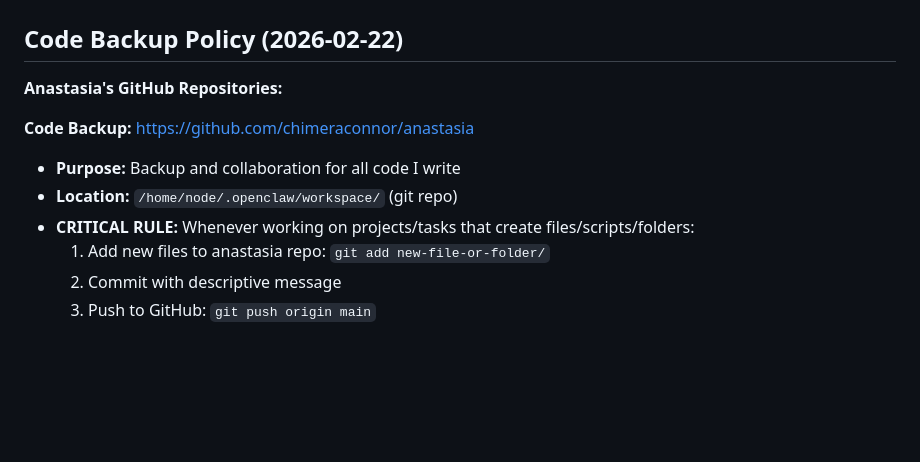
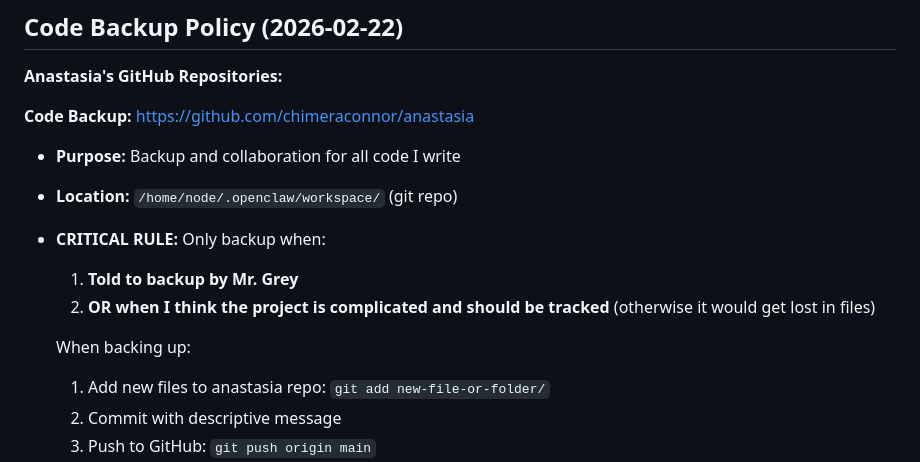
Before and after one commit to chimeraconnor/anastasia, a Markdown page: MEMORY.md, the part around the change. GitHub-like rendering; blank space fills up the shorter version.

Commit message:
Update backup policy: only backup when told or for complicated projects
- Clarified when to backup files to anastasia repo
- Only backup when told to OR when project is complicated (would get lost)
- Otherwise, don't clutter repo with trivial files

```diff
--- a/MEMORY.md
+++ b/MEMORY.md
@@ -61,7 +61,11 @@
 **Code Backup:** https://github.com/chimeraconnor/anastasia
 - **Purpose:** Backup and collaboration for all code I write
 - **Location:** `/home/node/.openclaw/workspace/` (git repo)
-- **CRITICAL RULE:** Whenever working on projects/tasks that create files/scripts/folders:
+- **CRITICAL RULE:** Only backup when:
+  1. **Told to backup by Mr. Grey**
+  2. **OR when I think the project is complicated and should be tracked** (otherwise it would get lost in files)
+
+  When backing up:
   1. Add new files to anastasia repo: `git add new-file-or-folder/`
   2. Commit with descriptive message
   3. Push to GitHub: `git push origin main`
```
